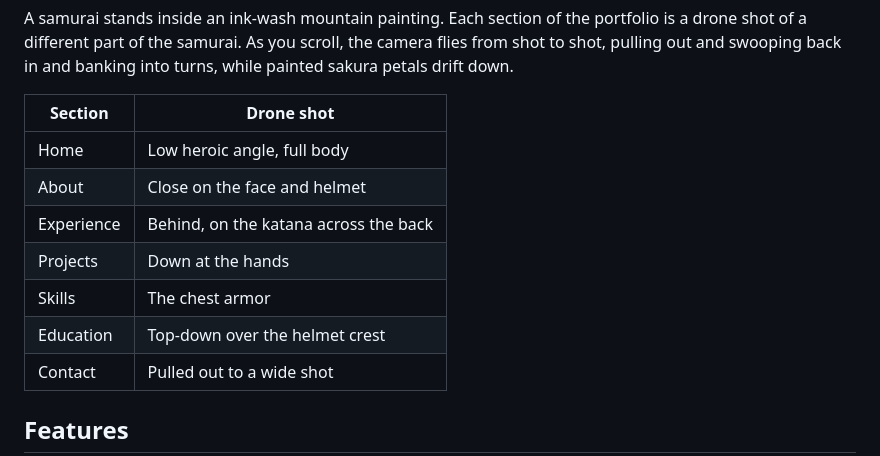
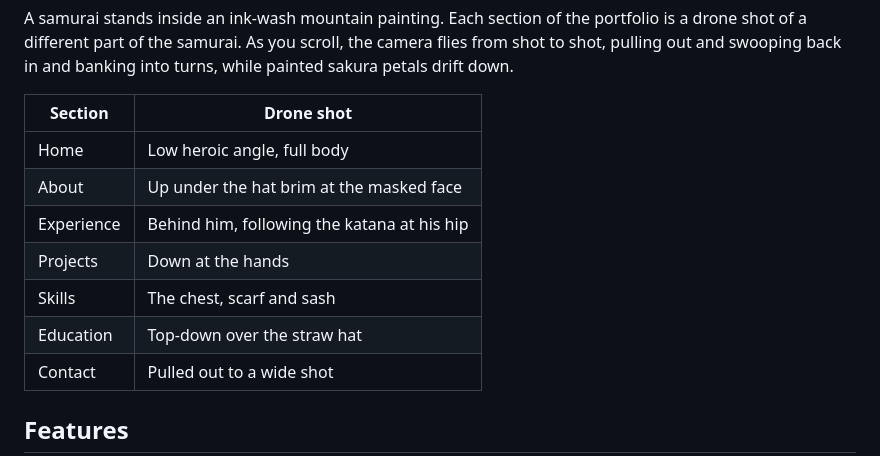
Before and after one commit to DeepakMeena222187/3D-Portfolio, a Markdown page: README.md, the part around the change. Drawn GitHub-style.

Commit message:
Describe the ronin's drone shots in the README
Co-Authored-By: Claude Opus 5.5 <noreply@anthropic.com>
Claude-Session: https://claude.ai/code/session_01RcWnhW9ECtwRa95w6DNaJp

```diff
--- a/README.md
+++ b/README.md
@@ -7,11 +7,11 @@ A samurai stands inside an ink-wash mountain painting. Each section of the portf
 | Section | Drone shot |
 |---|---|
 | Home | Low heroic angle, full body |
-| About | Close on the face and helmet |
-| Experience | Behind, on the katana across the back |
+| About | Up under the hat brim at the masked face |
+| Experience | Behind him, following the katana at his hip |
 | Projects | Down at the hands |
-| Skills | The chest armor |
-| Education | Top-down over the helmet crest |
+| Skills | The chest, scarf and sash |
+| Education | Top-down over the straw hat |
 | Contact | Pulled out to a wide shot |
 
 ## Features
```
